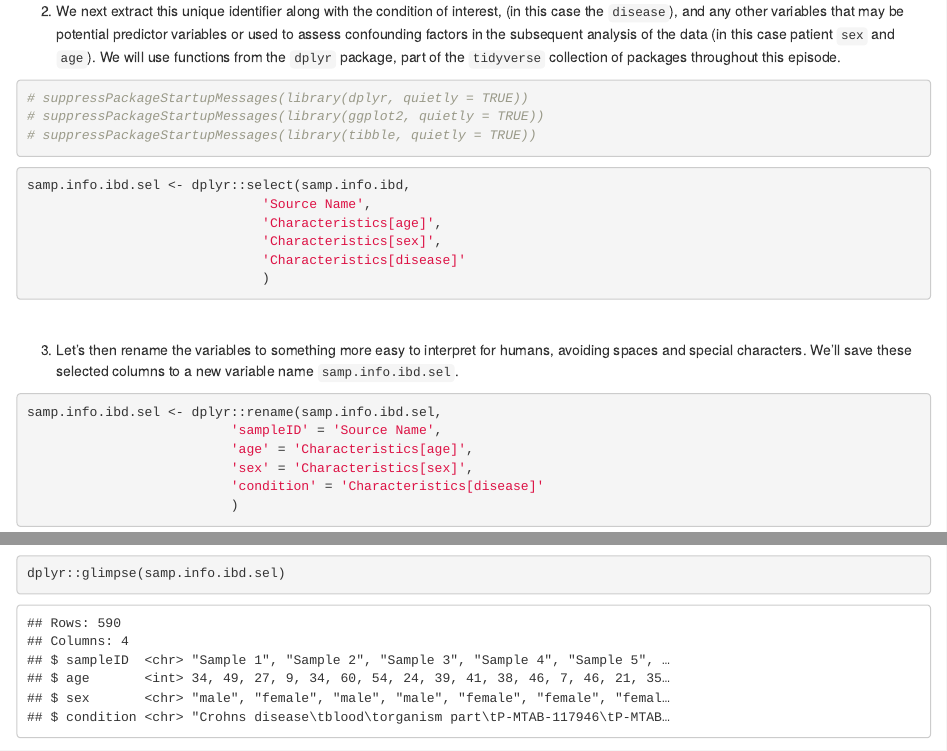
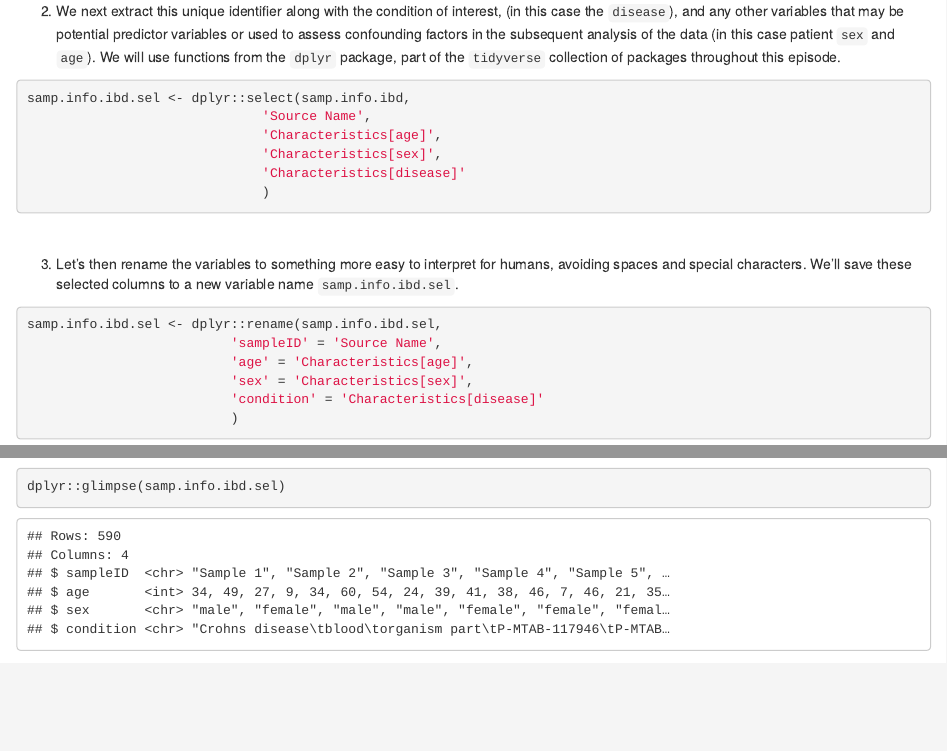
Before and after one commit to carpentries-incubator/rna-seq-data-for-ml, an R Markdown document (episodes/episode4.Rmd): the page in a window 1100 px wide, from 3040 px down, and a second part further down, joined at a grey line. Rendered offline with R 4.5, knitr and Pandoc, with nearby package versions; some code elsewhere in the file could not run offline.

Commit message:
Remove package library loading in episode 4

````diff
--- a/episodes/episode4.Rmd
+++ b/episodes/episode4.Rmd
@@ -123,14 +123,6 @@ sprintf("The unique IDs that match the counts matrix are in column: %s", colname
 <br>
 
 2. We next extract this unique identifier along with the condition of interest, (in this case the `disease`), and any other variables that may be potential predictor variables or used to assess confounding factors in the subsequent analysis of the data (in this case patient `sex` and `age`). We will use functions from the `dplyr` package, part of the `tidyverse` collection of packages throughout this episode.
-
-```{r}
-
-# suppressPackageStartupMessages(library(dplyr, quietly = TRUE))
-# suppressPackageStartupMessages(library(ggplot2, quietly = TRUE))
-# suppressPackageStartupMessages(library(tibble, quietly = TRUE))
-
-```
 
 
 ```{r}
````
